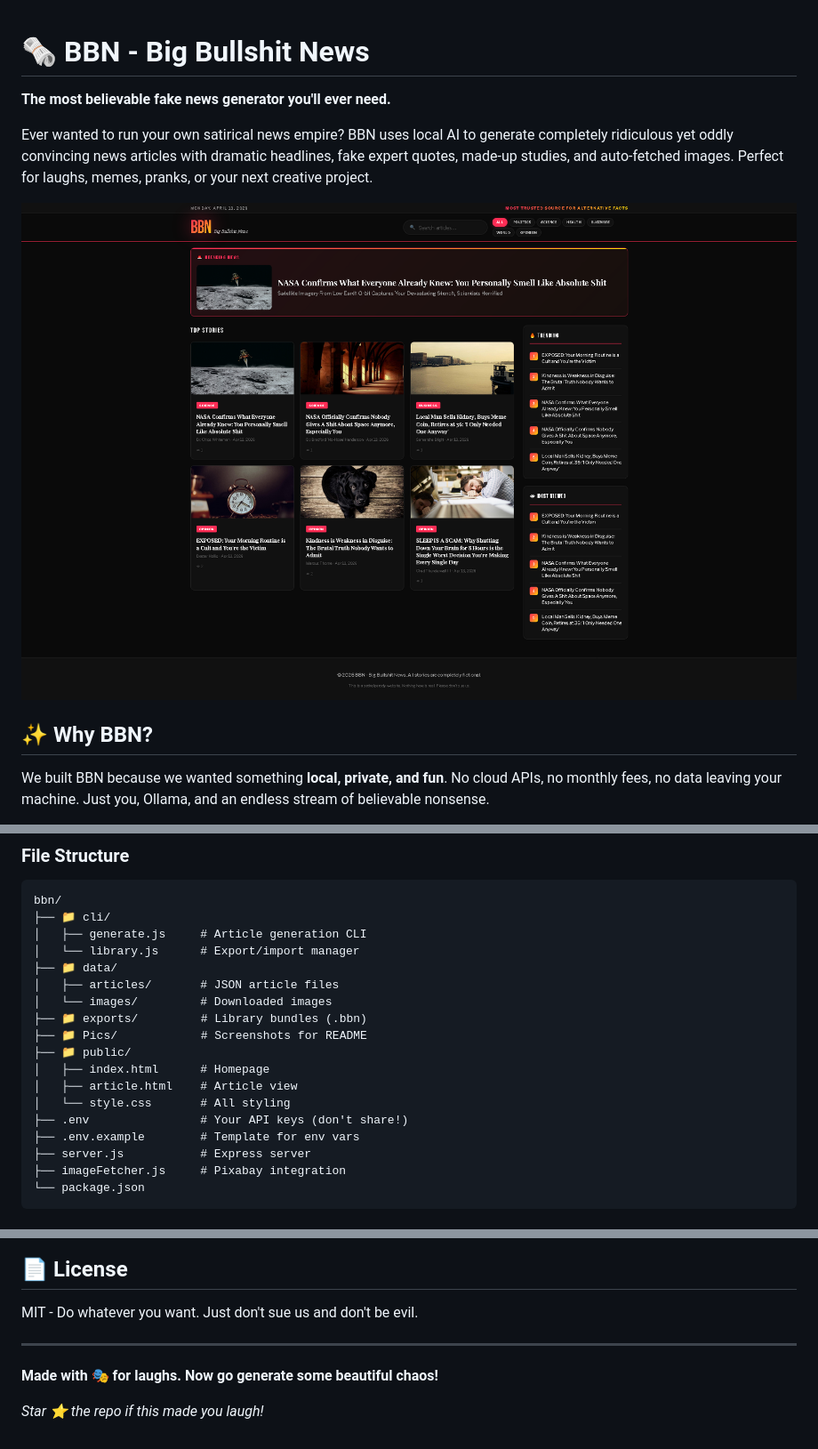
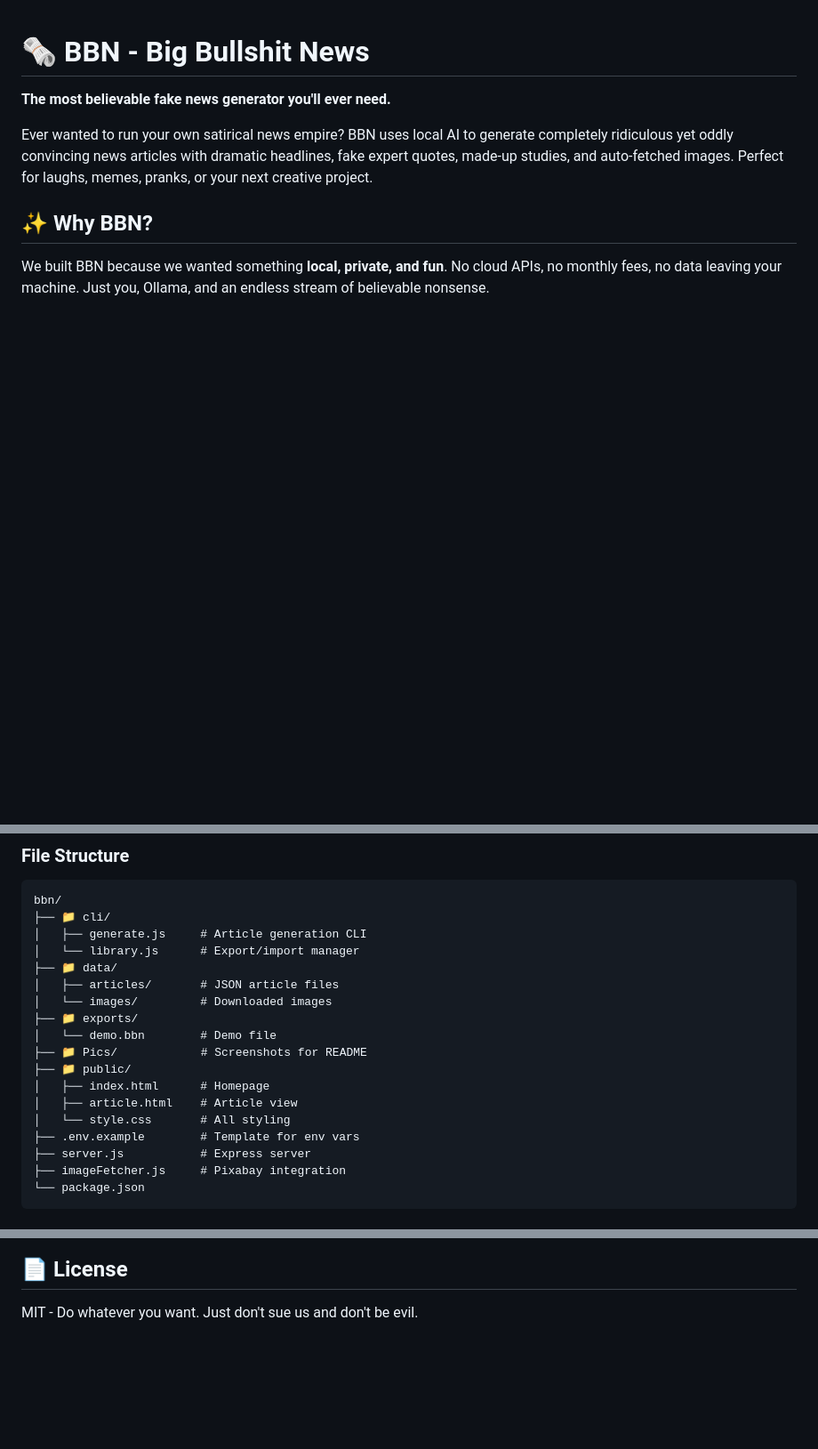
Before and after one commit to masterman331/bbn, a Markdown page: README.md, 3 parts joined by grey strips. Shown at 89% size. GitHub-like rendering; blank space fills up the shorter version.

Commit message:
Update README to streamline content
Removed some images and promotional text from the README.

```diff
--- a/README.md
+++ b/README.md
@@ -3,8 +3,6 @@
 **The most believable fake news generator you'll ever need.**
 
 Ever wanted to run your own satirical news empire? BBN uses local AI to generate completely ridiculous yet oddly convincing news articles with dramatic headlines, fake expert quotes, made-up studies, and auto-fetched images. Perfect for laughs, memes, pranks, or your next creative project.
-
-![BBN Homepage](https://raw.githubusercontent.com/masterman331/bbn/main/Pics/mainpage.png)
 
 ## ✨ Why BBN?
 
@@ -192,13 +190,13 @@ bbn/
 ├── 📁 data/
 │   ├── articles/       # JSON article files
 │   └── images/         # Downloaded images
-├── 📁 exports/         # Library bundles (.bbn)
+├── 📁 exports/
+│   └── demo.bbn        # Demo file
 ├── 📁 Pics/            # Screenshots for README
 ├── 📁 public/
 │   ├── index.html      # Homepage
 │   ├── article.html    # Article view
 │   └── style.css       # All styling
-├── .env                # Your API keys (don't share!)
 ├── .env.example        # Template for env vars
 ├── server.js           # Express server
 ├── imageFetcher.js     # Pixabay integration
@@ -343,9 +341,3 @@ This is a fun side project! Feel free to:
 ## 📄 License
 
 MIT - Do whatever you want. Just don't sue us and don't be evil.
-
----
-
-**Made with 🎭 for laughs. Now go generate some beautiful chaos!**
-
-*Star ⭐ the repo if this made you laugh!*
```
